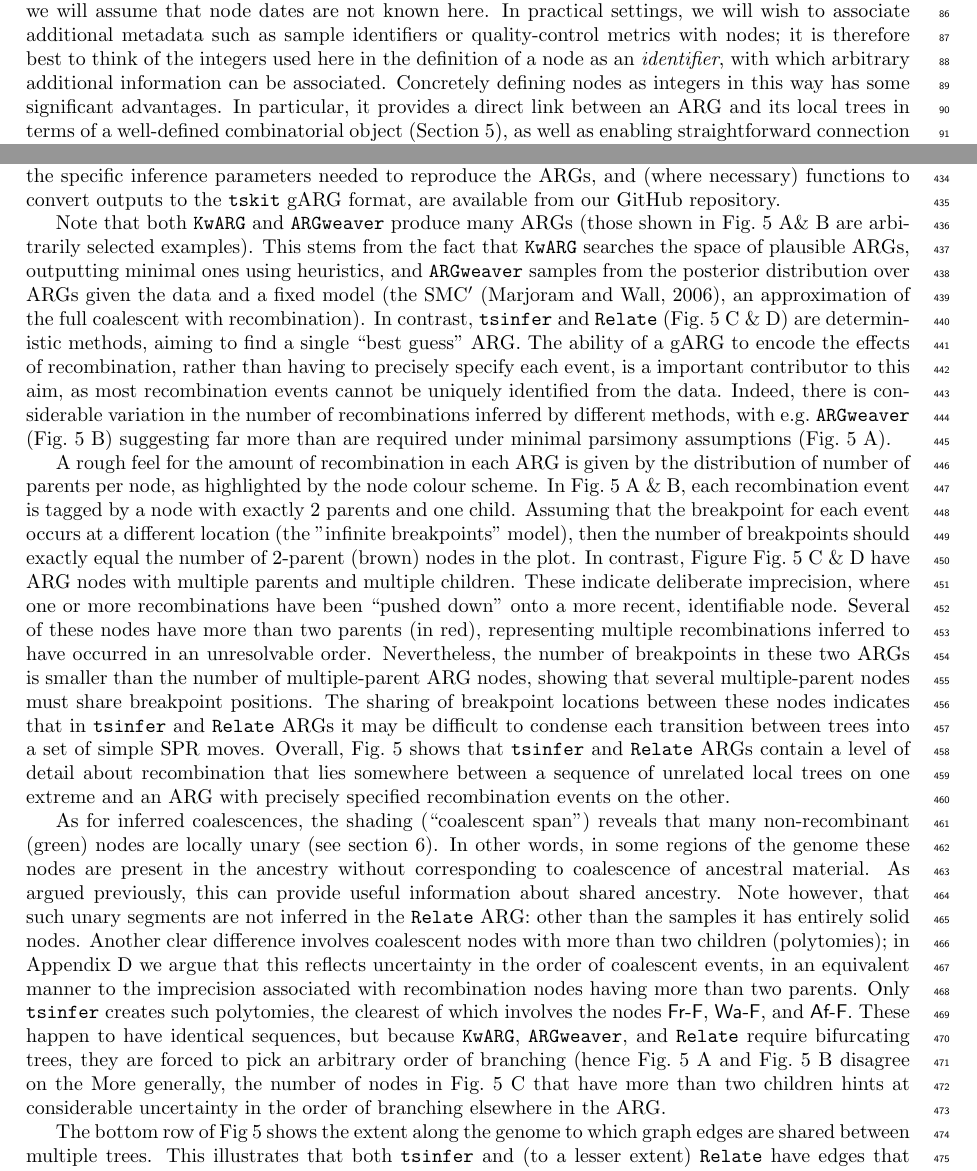
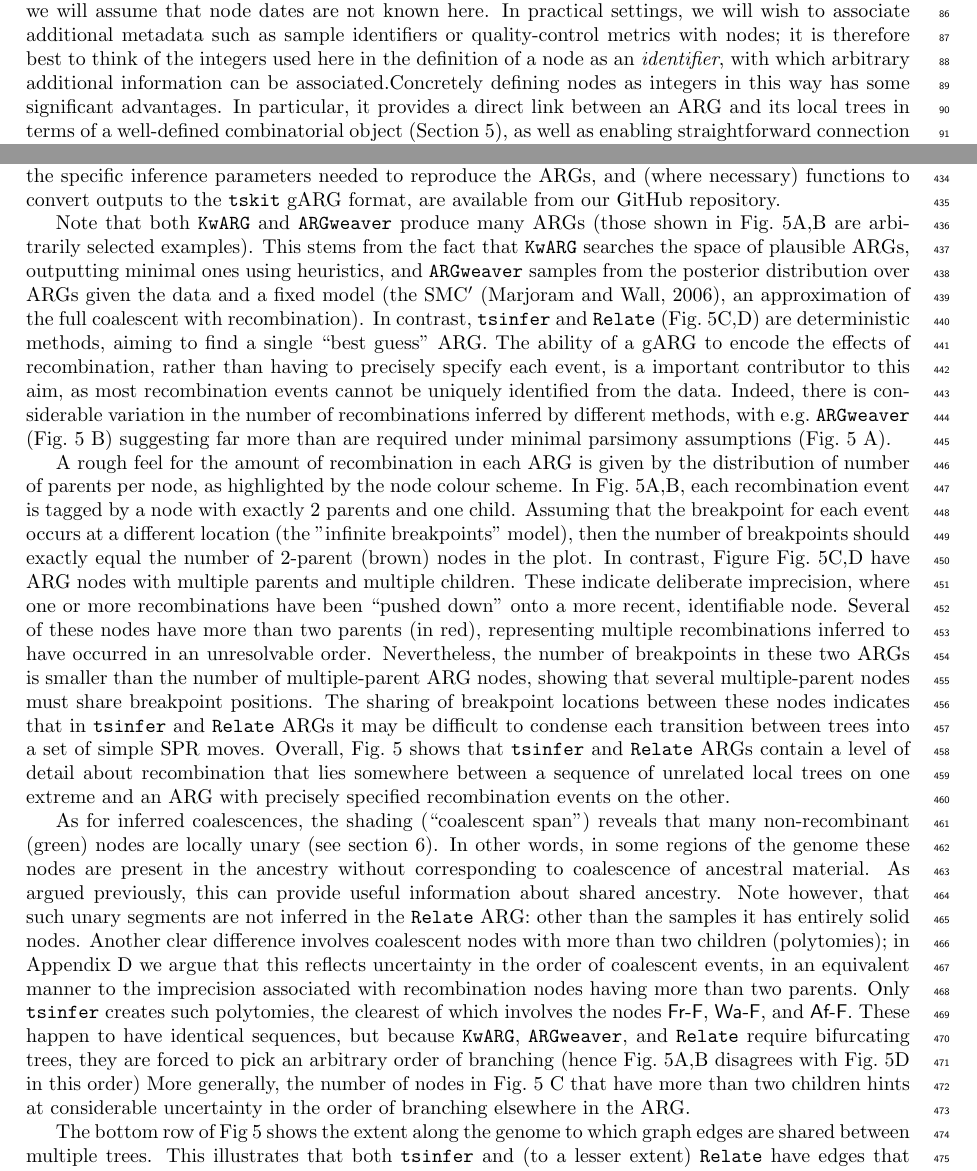
Before and after one commit to tskit-dev/what-is-an-arg-paper, a LaTeX paper (paper.tex): two parts of pages 3 and 13 of 31, joined at a grey line, cut so that both start at the same text. Compiled offline with pdfLaTeX.

Commit message:
Yans updates

```diff
--- a/paper.tex
+++ b/paper.tex
@@ -1615,13 +1614,13 @@ needed to reproduce the ARGs, and (where necessary) functions to convert outputs
 \texttt{tskit} gARG format, are available from our GitHub repository.
 
 Note that both \kwarg\ and \argweaver\ produce many ARGs
-(those shown in Fig.~\ref{fig-inferred-args} A\& B are arbitrarily selected examples).
+(those shown in Fig.~\ref{fig-inferred-args}A,B are arbitrarily selected examples).
 This stems from the fact that \kwarg\ searches the space of plausible ARGs,
 outputting minimal ones using heuristics, and \argweaver\ samples
 from the posterior distribution over
 ARGs given the data and a fixed model (the SMC$^\prime$ \citep{marjoram2006fast},
 an approximation of the full coalescent with recombination).
-In contrast, \tsinfer\ and \relate\ (Fig.~\ref{fig-inferred-args} C \& D) are
+In contrast, \tsinfer\ and \relate\ (Fig.~\ref{fig-inferred-args}C,D) are
 deterministic methods, aiming to find a single ``best guess'' ARG.
 The ability of a gARG to encode the effects of recombination, rather
 than having to precisely specify each event, is a important contributor to this aim,
@@ -1633,11 +1632,11 @@ far more than are required under minimal parsimony assumptions (Fig.~\ref{fig-in
 % Here we describe recombination features
 A rough feel for the amount of recombination in each ARG is given by the distribution
 of number of parents per node, as highlighted by the node colour scheme.
-In Fig.~\ref{fig-inferred-args} A \& B, each recombination event is tagged by
+In Fig.~\ref{fig-inferred-args}A,B, each recombination event is tagged by
 a node with exactly 2 parents and one child. Assuming that the breakpoint for each event
 occurs at a different location (the "infinite breakpoints" model), then the
 number of breakpoints should exactly equal the number of 2-parent (brown) nodes in the plot.
-In contrast, Figure Fig.~\ref{fig-inferred-args} C \& D have ARG nodes with multiple
+In contrast, Figure Fig.~\ref{fig-inferred-args}C,D have ARG nodes with multiple
 parents and multiple children. These indicate deliberate imprecision, where one
 or more recombinations have been ``pushed down'' onto a more recent, identifiable node.
 Several of these nodes have more than two parents (in red), representing
@@ -1667,7 +1666,8 @@ than two parents. Only \tsinfer\ creates such polytomies, the clearest of which
 involves the nodes \noderef{Fr-F}, \noderef{Wa-F}, and \noderef{Af-F}. These
 happen to have identical sequences, but because \kwarg, \argweaver, and \relate\ require
 bifurcating trees, they are forced to pick an arbitrary order of branching
-(hence Fig.~\ref{fig-inferred-args} A and Fig.~\ref{fig-inferred-args} B disagree on the
+(hence Fig.~\ref{fig-inferred-args}A,B disagrees with Fig.~\ref{fig-inferred-args}D
+in this order)
 More generally, the number of nodes in Fig.~\ref{fig-inferred-args} C
 that have more than two children hints at considerable uncertainty in
 the order of branching elsewhere in the ARG.
```
Also changed, not shown: paper.tex (3 more changed lines).
